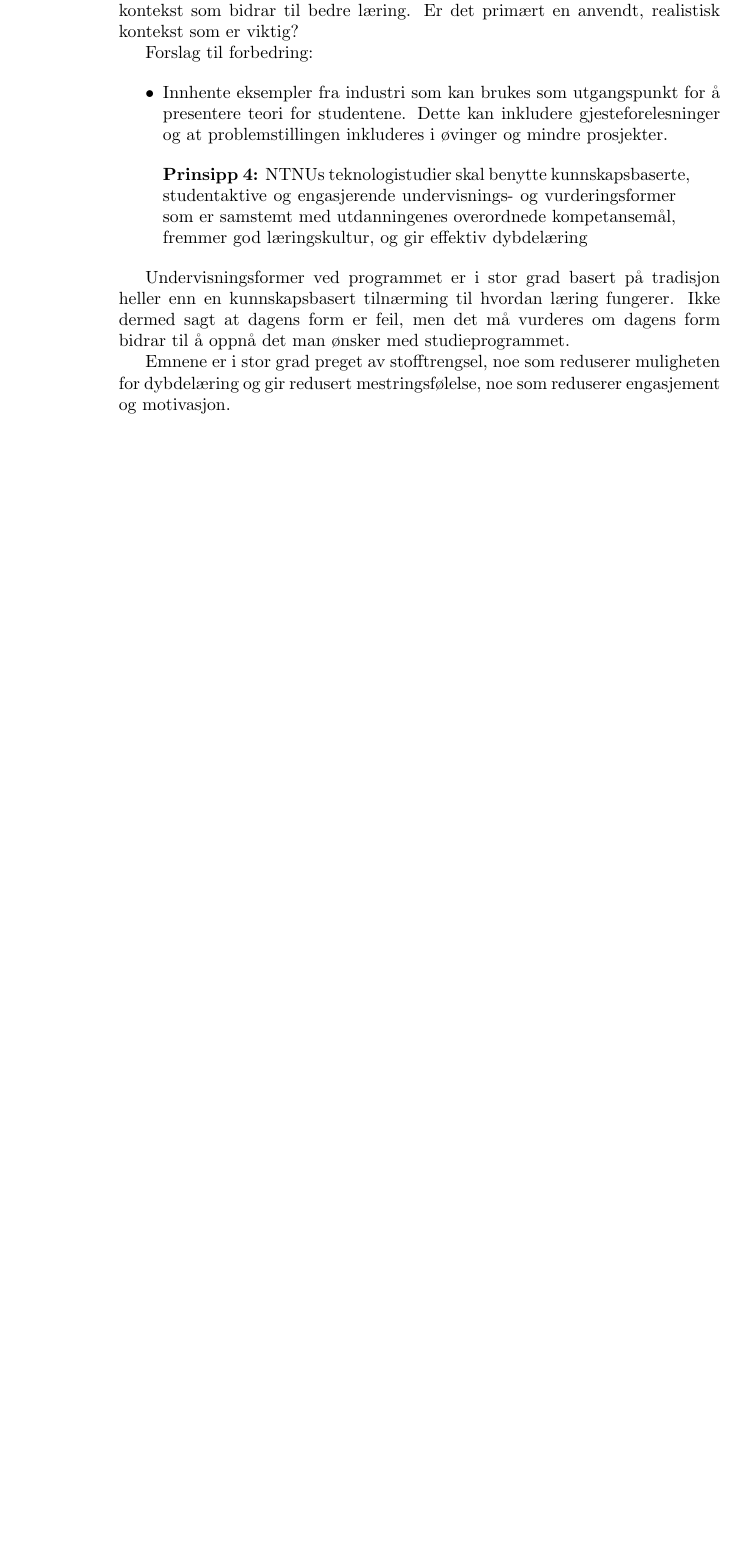
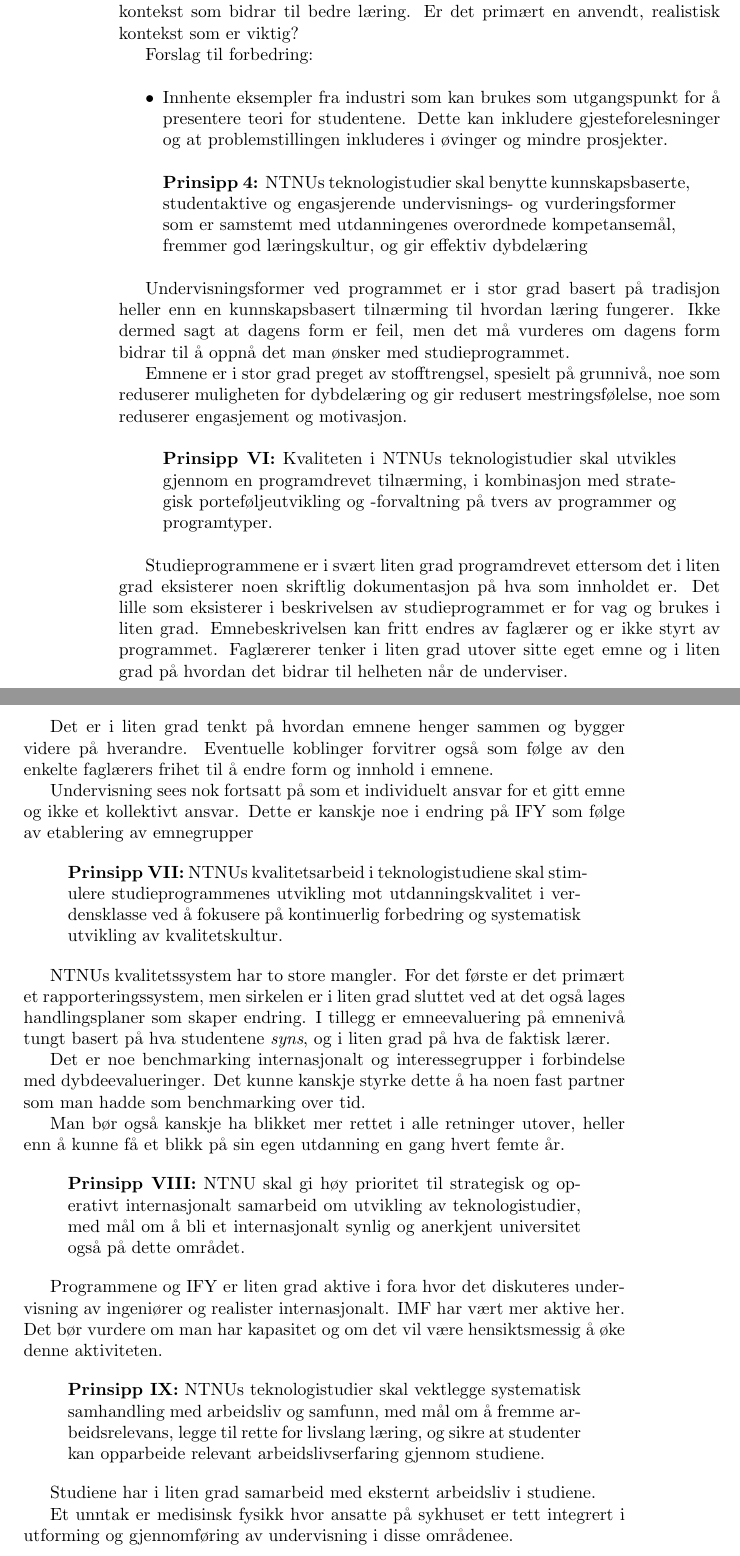
Before and after one commit to maglil/mtfyma-bfy, a LaTeX book (main.tex, which reads appendix/gaps/fts-principles.tex): part of page 4 of 4 before the commit and two parts of pages 4 and 5 of 5 after it, the two joined at a grey line, cut so that both start at the same text, the shorter picture padded with empty space. Compiled offline with pdfLaTeX.

Commit message:
first draft gap analysis of fts-principles

```diff
--- a/appendix/gaps/fts-principles.tex
+++ b/appendix/gaps/fts-principles.tex
@@ -52,4 +52,44 @@
 
 Undervisningsformer ved programmet er i stor grad basert på tradisjon heller enn en kunnskapsbasert tilnærming til hvordan læring fungerer. Ikke dermed sagt at dagens form er feil, men det må vurderes om dagens form bidrar til å oppnå det man ønsker med studieprogrammet.
 
-Emnene er i stor grad preget av stofftrengsel, noe som reduserer muligheten for dybdelæring og gir redusert mestringsfølelse, noe som reduserer engasjement og motivasjon.
+Emnene er i stor grad preget av stofftrengsel, spesielt på grunnivå, noe som reduserer muligheten for dybdelæring og gir redusert mestringsfølelse, noe som reduserer engasjement og motivasjon.
+
+\begin{quote}
+	\textbf{Prinsipp VI:} Kvaliteten i NTNUs teknologistudier skal utvikles gjennom en programdrevet tilnærming, i kombinasjon med strategisk porteføljeutvikling og -forvaltning på tvers av programmer og programtyper.
+\end{quote}
+
+Studieprogrammene er i svært liten grad programdrevet ettersom det i liten grad eksisterer noen skriftlig dokumentasjon på hva som innholdet er. Det lille som eksisterer i beskrivelsen av studieprogrammet er for vag og brukes i liten grad. Emnebeskrivelsen kan fritt endres av faglærer og er ikke styrt av programmet. Faglærerer tenker i liten grad utover sitte eget emne og i liten grad på hvordan det bidrar til helheten når de underviser.
+
+Det er i liten grad tenkt på hvordan emnene henger sammen og bygger videre på hverandre. Eventuelle koblinger forvitrer også som følge av den enkelte faglærers frihet til å endre form og innhold i emnene.
+
+Undervisning sees nok fortsatt på som et individuelt ansvar for et gitt emne og ikke et kollektivt ansvar. Dette er kanskje noe i endring på IFY som følge av etablering av emnegrupper
+
+\begin{quote}
+	\textbf{Prinsipp VII:} NTNUs kvalitetsarbeid i teknologistudiene skal stimulere studieprogrammenes utvikling mot utdanningskvalitet i verdensklasse ved å fokusere på kontinuerlig forbedring og systematisk utvikling av kvalitetskultur.
+\end{quote}
+
+NTNUs kvalitetssystem har to store mangler. For det første er det primært et rapporteringssystem, men sirkelen er i liten grad sluttet ved at det også lages handlingsplaner som skaper endring. I tillegg er emneevaluering på emnenivå tungt basert på hva studentene \emph{syns}, og i liten grad på hva de faktisk lærer.
+
+Det er noe benchmarking internasjonalt og interessegrupper i forbindelse med dybdeevalueringer. Det kunne kanskje styrke dette å ha noen fast partner som man hadde som benchmarking over tid.
+
+Man bør også kanskje ha blikket mer rettet i alle retninger utover, heller enn å kunne få et blikk på sin egen utdanning en gang hvert femte år.
+
+\begin{quote}
+	\textbf{Prinsipp VIII:} NTNU skal gi høy prioritet til strategisk og operativt internasjonalt samarbeid om utvikling av teknologistudier, med mål om å bli et internasjonalt synlig og anerkjent universitet også på dette området.
+\end{quote}
+
+Programmene og IFY er liten grad aktive i fora hvor det diskuteres undervisning av ingeniører og realister internasjonalt. IMF har vært mer aktive her. Det bør vurdere om man har kapasitet og om det vil være hensiktsmessig å øke denne aktiviteten.
+
+\begin{quote}
+	\textbf{Prinsipp IX:} NTNUs teknologistudier skal vektlegge systematisk samhandling med arbeidsliv og samfunn, med mål om å fremme arbeidsrelevans, legge til rette for livslang læring, og sikre at studenter kan opparbeide relevant arbeidslivserfaring gjennom studiene.
+\end{quote}
+
+Studiene har i liten grad samarbeid med eksternt arbeidsliv i studiene.
+
+Et unntak er medisinsk fysikk hvor ansatte på sykhuset er tett integrert i utforming og gjennomføring av undervisning i disse områdenee.
+
+\subsection{Prinsipper primært for andre nivå)
+
+Prinsipp V og prinsipp X er primært relevant for henholdsvis institutt og sentralt nivå. Disse prinsippene er.
+
+\begin{quote}
```
Also changed, not shown: appendix/gaps/fts-principles.tex (6 more changed lines).
